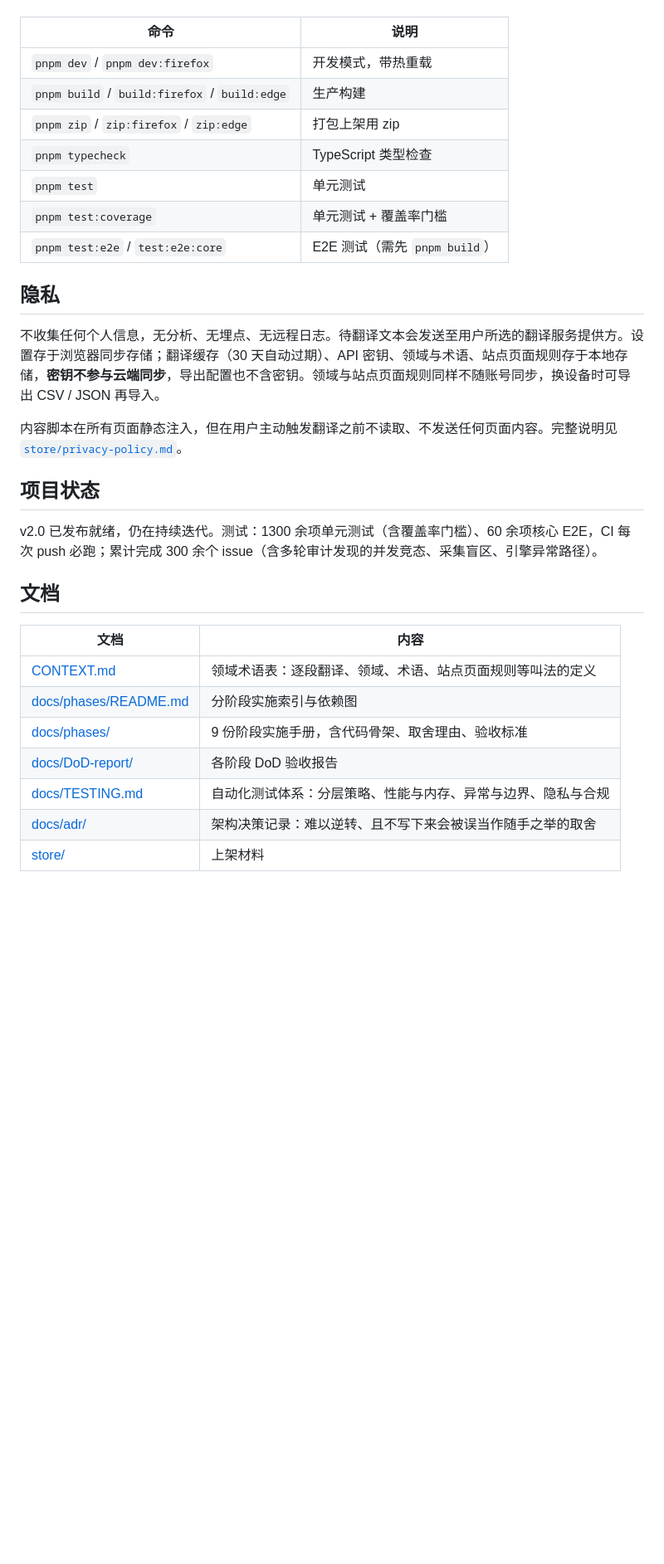
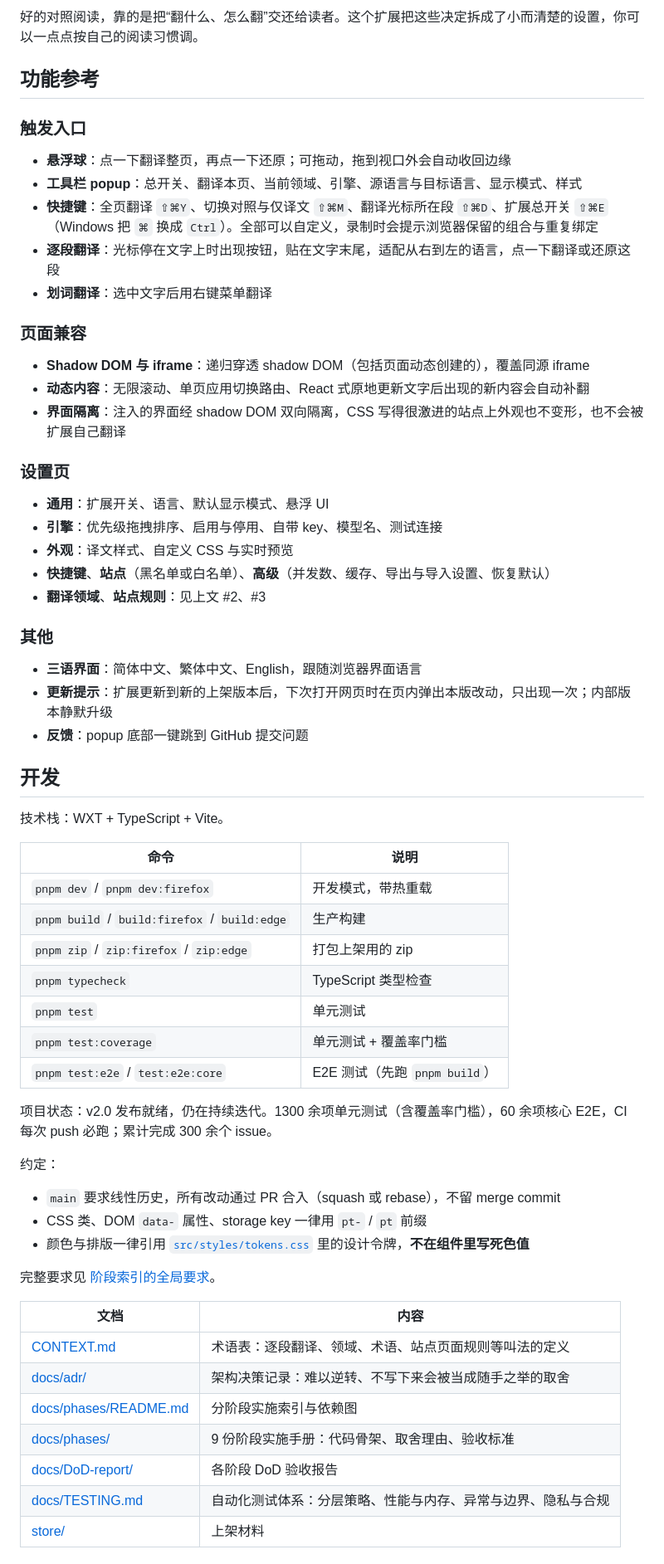
Before and after one commit to Teeeeeeeerry/Parallel-Translation, a Markdown page: README.md, the part around one of its changes. Shown at 83% size. Rendered like a GitHub page; blank space fills up the shorter version.

Commit message:
README 仿照 mattpocock/skills 的写法重写：一句话开头、三步安装、按五个痛点讲为什么做这个扩展，末尾附功能参考 (#625)
Co-authored-by: zhexuancai-uts <261878103+zhexuancai-uts@users.noreply.github.com>

```diff
--- a/README.md
+++ b/README.md
@@ -50,32 +153,65 @@ pnpm dev
+好的对照阅读，靠的是把“翻什么、怎么翻”交还给读者。这个扩展把这些决定拆成了小而清楚的设置，你可以一点点按自己的阅读习惯调。
+
+## 功能参考
+
+### 触发入口
+
+- **悬浮球**：点一下翻译整页，再点一下还原；可拖动，拖到视口外会自动收回边缘
+- **工具栏 popup**：总开关、翻译本页、当前领域、引擎、源语言与目标语言、显示模式、样式
+- **快捷键**：全页翻译 `⇧⌘Y`、切换对照与仅译文 `⇧⌘M`、翻译光标所在段 `⇧⌘D`、扩展总开关 `⇧⌘E`（Windows 把 `⌘` 换成 `Ctrl`）。全部可以自定义，录制时会提示浏览器保留的组合与重复绑定
+- **逐段翻译**：光标停在文字上时出现按钮，贴在文字末尾，适配从右到左的语言，点一下翻译或还原这段
+- **划词翻译**：选中文字后用右键菜单翻译
+
+### 页面兼容
+
+- **Shadow DOM 与 iframe**：递归穿透 shadow DOM（包括页面动态创建的），覆盖同源 iframe
+- **动态内容**：无限滚动、单页应用切换路由、React 式原地更新文字后出现的新内容会自动补翻
+- **界面隔离**：注入的界面经 shadow DOM 双向隔离，CSS 写得很激进的站点上外观也不变形，也不会被扩展自己翻译
+
+### 设置页
+
+- **通用**：扩展开关、语言、默认显示模式、悬浮 UI
+- **引擎**：优先级拖拽排序、启用与停用、自带 key、模型名、测试连接
+- **外观**：译文样式、自定义 CSS 与实时预览
+- **快捷键**、**站点**（黑名单或白名单）、**高级**（并发数、缓存、导出与导入设置、恢复默认）
+- **翻译领域**、**站点规则**：见上文 #2、#3
+
+### 其他
+
+- **三语界面**：简体中文、繁体中文、English，跟随浏览器界面语言
+- **更新提示**：扩展更新到新的上架版本后，下次打开网页时在页内弹出本版改动，只出现一次；内部版本静默升级
+- **反馈**：popup 底部一键跳到 GitHub 提交问题
+
+## 开发
+
+技术栈：WXT + TypeScript + Vite。
 
 | 命令 | 说明 |
 |---|---|
 | `pnpm dev` / `pnpm dev:firefox` | 开发模式，带热重载 |
 | `pnpm build` / `build:firefox` / `build:edge` | 生产构建 |
-| `pnpm zip` / `zip:firefox` / `zip:edge` | 打包上架用 zip |
+| `pnpm zip` / `zip:firefox` / `zip:edge` | 打包上架用的 zip |
 | `pnpm typecheck` | TypeScript 类型检查 |
 | `pnpm test` | 单元测试 |
 | `pnpm test:coverage` | 单元测试 + 覆盖率门槛 |
-| `pnpm test:e2e` / `test:e2e:core` | E2E 测试（需先 `pnpm build`） |
+| `pnpm test:e2e` / `test:e2e:core` | E2E 测试（先跑 `pnpm build`） |
 
-## 隐私
+项目状态：v2.0 发布就绪，仍在持续迭代。1300 余项单元测试（含覆盖率门槛），60 余项核心 E2E，CI 每次 push 必跑；累计完成 300 余个 issue。
 
-不收集任何个人信息，无分析、无埋点、无远程日志。待翻译文本会发送至用户所选的翻译服务提供方。设置存于浏览器同步存储；翻译缓存（30 天自动过期）、API 密钥、领域与术语、站点页面规则存于本地存储，**密钥不参与云端同步**，导出配置也不含密钥。领域与站点页面规则同样不随账号同步，换设备时可导出 CSV / JSON 再导入。
+约定：
 
-内容脚本在所有页面静态注入，但在用户主动触发翻译之前不读取、不发送任何页面内容。完整说明见 [`store/privacy-policy.md`](store/privacy-policy.md)。
+- `main` 要求线性历史，所有改动通过 PR 合入（squash 或 rebase），不留 merge commit
+- CSS 类、DOM `data-` 属性、storage key 一律用 `pt-` / `pt` 前缀
+- 颜色与排版一律引用 [`src/styles/tokens.css`](src/styles/tokens.css) 里的设计令牌，**不在组件里写死色值**
 
-## 项目状态
-
-v2.0 已发布就绪，仍在持续迭代。测试：1300 余项单元测试（含覆盖率门槛）、60 余项核心 E2E，CI 每次 push 必跑；累计完成 300 余个 issue（含多轮审计发现的并发竞态、采集盲区、引擎异常路径）。
-
-## 文档
+完整要求见 [阶段索引的全局要求](docs/phases/README.md#全局要求)。
 
 | 文档 | 内容 |
 |---|---|
-| [CONTEXT.md](CONTEXT.md) | 领域术语表：逐段翻译、领域、术语、站点页面规则等叫法的定义 |
+| [CONTEXT.md](CONTEXT.md) | 术语表：逐段翻译、领域、术语、站点页面规则等叫法的定义 |
+| [docs/adr/](docs/adr/) | 架构决策记录：难以逆转、不写下来会被当成随手之举的取舍 |
 | [docs/phases/README.md](docs/phases/README.md) | 分阶段实施索引与依赖图 |
-| [docs/phases/](docs/phases/) | 9 份阶段实施手册，含代码骨架、取舍理由、验收标准 |
+| [docs/phases/](docs/phases/) | 9 份阶段实施手册：代码骨架、取舍理由、验收标准 |
 | [docs/DoD-report/](docs/DoD-report/) | 各阶段 DoD 验收报告 |
 | [docs/TESTING.md](docs/TESTING.md) | 自动化测试体系：分层策略、性能与内存、异常与边界、隐私与合规 |
-| [docs/adr/](docs/adr/) | 架构决策记录：难以逆转、且不写下来会被误当作随手之举的取舍 |
 | [store/](store/) | 上架材料 |
```
Also changed, not shown: other parts of README.md (+138 -44 lines).
